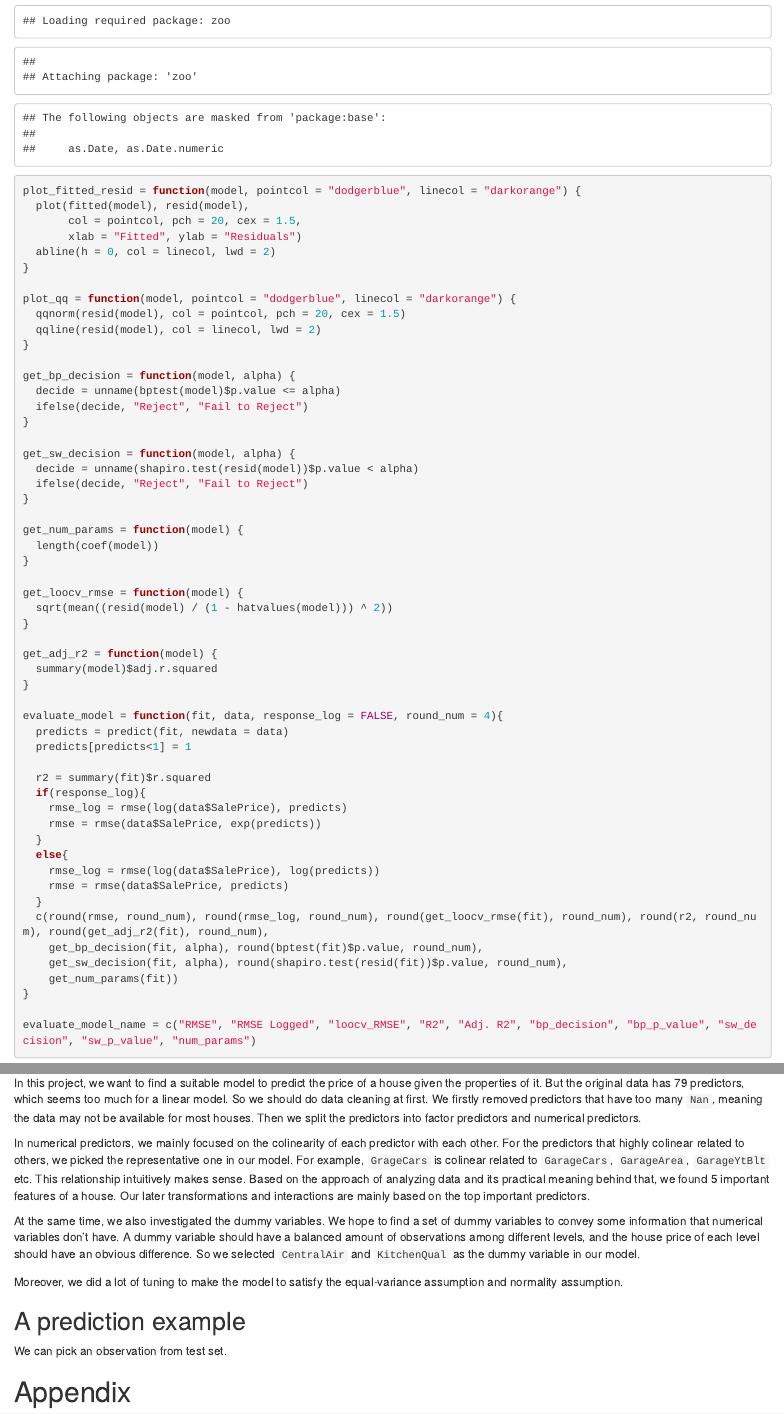
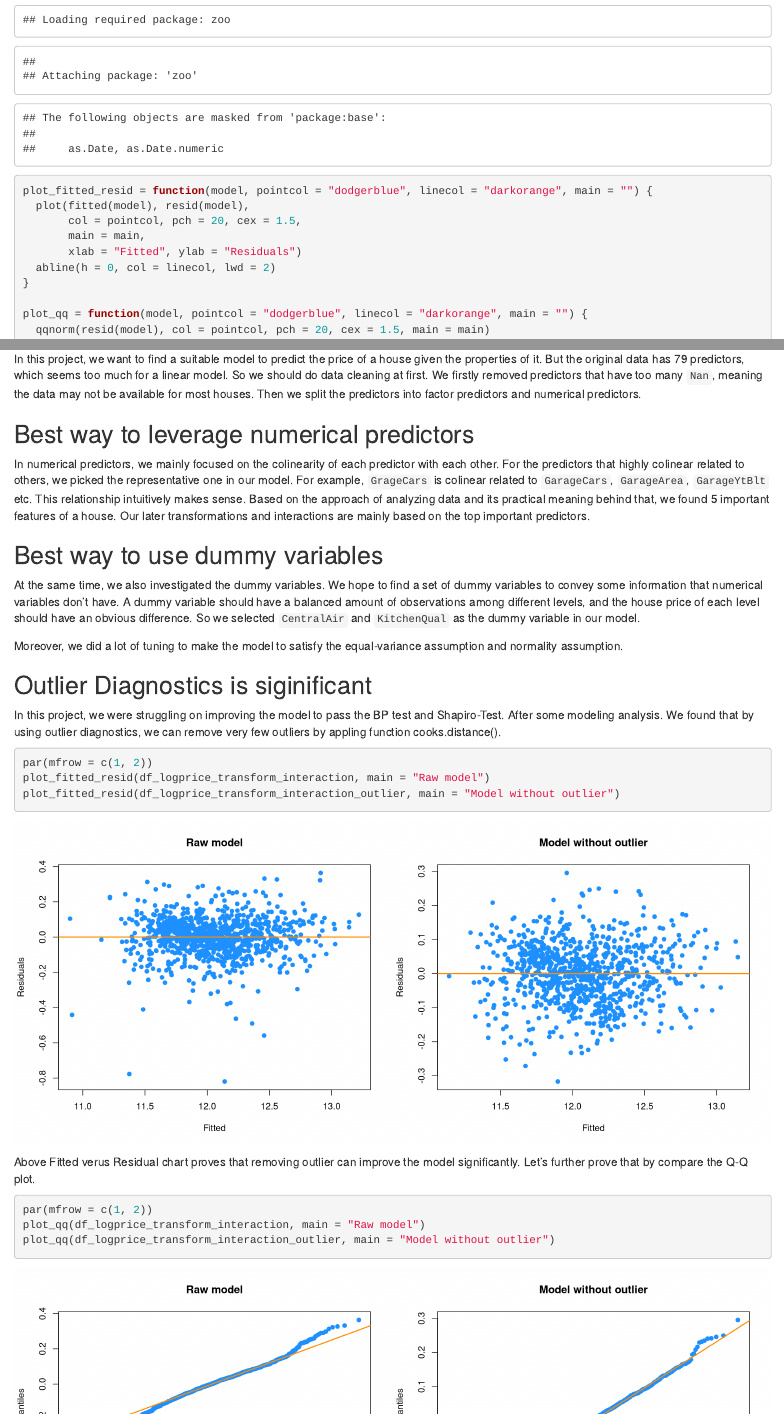
Before and after one commit to mslitao/STATVteam, an R Markdown document (Predicting-House-Prices-With-Linear-Regression.Report.Rmd): the page in a window 1100 px wide, from 10210 px down before the commit and from 10300 px down after it, so that both start at the same text, and a second part further down, joined at a grey line. Rendered offline with R 4.5, knitr and Pandoc, with nearby package versions; some code elsewhere in the file could not run offline.

Commit message:
Refactor Discussions

````diff
--- a/Predicting-House-Prices-With-Linear-Regression.Report.Rmd
+++ b/Predicting-House-Prices-With-Linear-Regression.Report.Rmd
@@ -419,15 +420,16 @@ rmse = function(y, y_hat){
 alpha = 0.05
 
 library(lmtest)
-plot_fitted_resid = function(model, pointcol = "dodgerblue", linecol = "darkorange") {
+plot_fitted_resid = function(model, pointcol = "dodgerblue", linecol = "darkorange", main = "") {
   plot(fitted(model), resid(model),
        col = pointcol, pch = 20, cex = 1.5,
+       main = main,
        xlab = "Fitted", ylab = "Residuals")
   abline(h = 0, col = linecol, lwd = 2)
 }
 
-plot_qq = function(model, pointcol = "dodgerblue", linecol = "darkorange") {
-  qqnorm(resid(model), col = pointcol, pch = 20, cex = 1.5)
+plot_qq = function(model, pointcol = "dodgerblue", linecol = "darkorange", main = "") {
+  qqnorm(resid(model), col = pointcol, pch = 20, cex = 1.5, main = main)
   qqline(resid(model), col = linecol, lwd = 2)
 }
 
@@ -688,14 +690,36 @@ kable(df)
 
 
 # Discussion
+
 In this project, we want to find a suitable model to predict the price of a house given the properties of it. But the original data has 79 predictors, which seems too much for a linear model. So we should do data cleaning at first. We firstly removed predictors that have too many `Nan`, meaning the data may not be available for most houses. Then we split the predictors into factor predictors and numerical predictors.
 
+## Best way to leverage numerical predictors
 In numerical predictors, we mainly focused on the colinearity of each predictor with each other. For the predictors that highly colinear related to others, we picked the representative one in our model. For example, `GrageCars` is colinear related to `GarageCars`, `GarageArea`, `GarageYtBlt` etc. This relationship intuitively makes sense. Based on the approach of analyzing data and its practical meaning behind that, we found 5 important features of a house. Our later transformations and interactions are mainly based on the top important predictors.
+
+## Best way to use dummy variables
 
 At the same time, we also investigated the dummy variables. We hope to find a set of dummy variables to convey some information that numerical variables don't have. A dummy variable should have a balanced amount of observations among different levels, and the house price of each level should have an obvious difference. So we selected `CentralAir` and `KitchenQual` as the dummy variable in our model.
 
 Moreover, we did a lot of tuning to make the model to satisfy the equal-variance assumption and normality assumption.
 
+## Outlier Diagnostics is siginificant
+
+In this project, we were struggling on improving the model to pass the BP test and Shapiro-Test. After some modeling analysis. We found that by using outlier diagnostics, we can remove very few outliers by appling function cooks.distance().
+
+
+
+```{r fig.height=6, fig.width=14}
+par(mfrow = c(1, 2))
+plot_fitted_resid(df_logprice_transform_interaction, main = "Raw model")
+plot_fitted_resid(df_logprice_transform_interaction_outlier, main = "Model without outlier")
+```
+
+Above Fitted verus Residual chart proves that removing outlier can improve the model significantly. Let's further prove that by compare the Q-Q plot.
+```{r fig.height=6, fig.width=14}
+par(mfrow = c(1, 2))
+plot_qq(df_logprice_transform_interaction, main = "Raw model")
+plot_qq(df_logprice_transform_interaction_outlier, main = "Model without outlier")
+```
 
 
 ## A prediction example
````
Also changed, not shown: Predicting-House-Prices-With-Linear-Regression.Report.html, Predicting-House-Prices-With-Linear-Regression.Report.Rmd (5 more changed lines).
